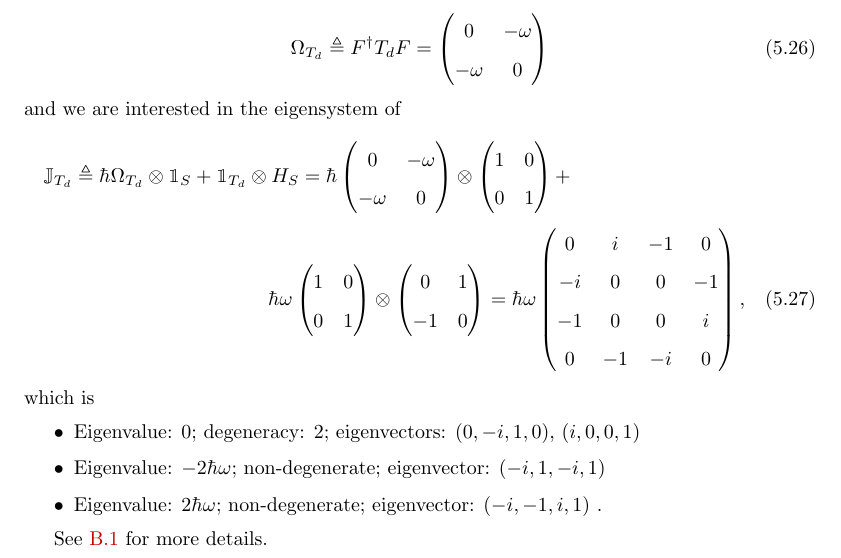
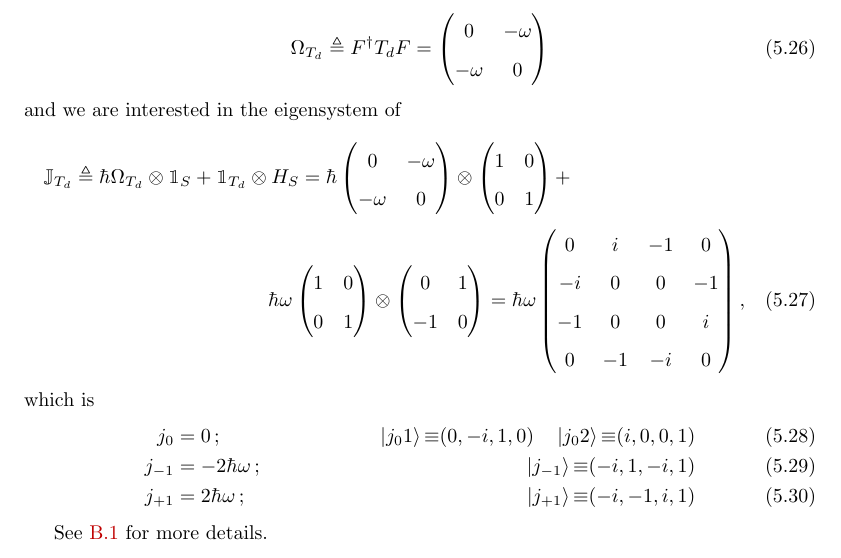
Before and after one commit to gderosa/timeq, a LaTeX thesis (tex/main.tex, which reads tex/pw/qubit.tex): part of page 34 of 58, cut so that both start at the same text. Compiled offline with pdfLaTeX.

Commit message:
better typeset of eigenJ

```diff
--- a/tex/pw/qubit.tex
+++ b/tex/pw/qubit.tex
@@ -326,10 +326,10 @@ and we are interested in the eigensystem of
   \text{,}
 \end{multline}
 which is
-\begin{itemize}
-  \item Eigenvalue: $0$; degeneracy: $2$; eigenvectors: $(0, -i, 1, 0)$, $(i, 0, 0 ,1)$
-  \item Eigenvalue: $-2\hbar\omega$;  non-degenerate; eigenvector: $(-i, 1, -i, 1)$
-  \item Eigenvalue: $2\hbar\omega$;   non-degenerate; eigenvector: $(-i, -1, i, 1)$ .
-\end{itemize}
+\begin{align}
+  j_0     &= 0\,\text{;}              &\ket{j_{0}1}   \repr (0, -i, 1, 0) \quad \ket{j_0 2} \repr (i, 0, 0 ,1) \\
+  j_{-1}  &= -2\hbar\omega\,\text{;}  &\ket{j_{-1}}   \repr (-i, 1, -i, 1) \\
+  j_{+1}   &= 2\hbar\omega\,\text{;}  &\ket{j_{+1}}   \repr (-i, -1, i, 1)
+\end{align}
 
 See \ref{nb:jupyter:moreva} for more details.
```
